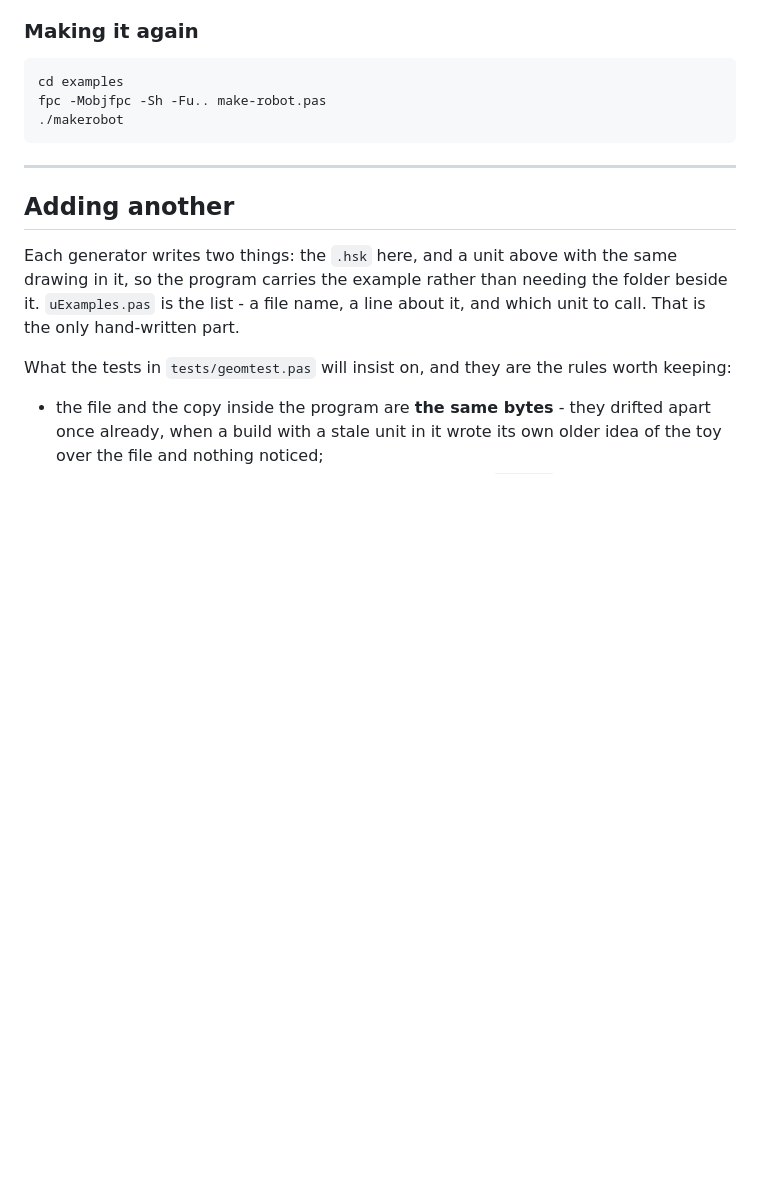
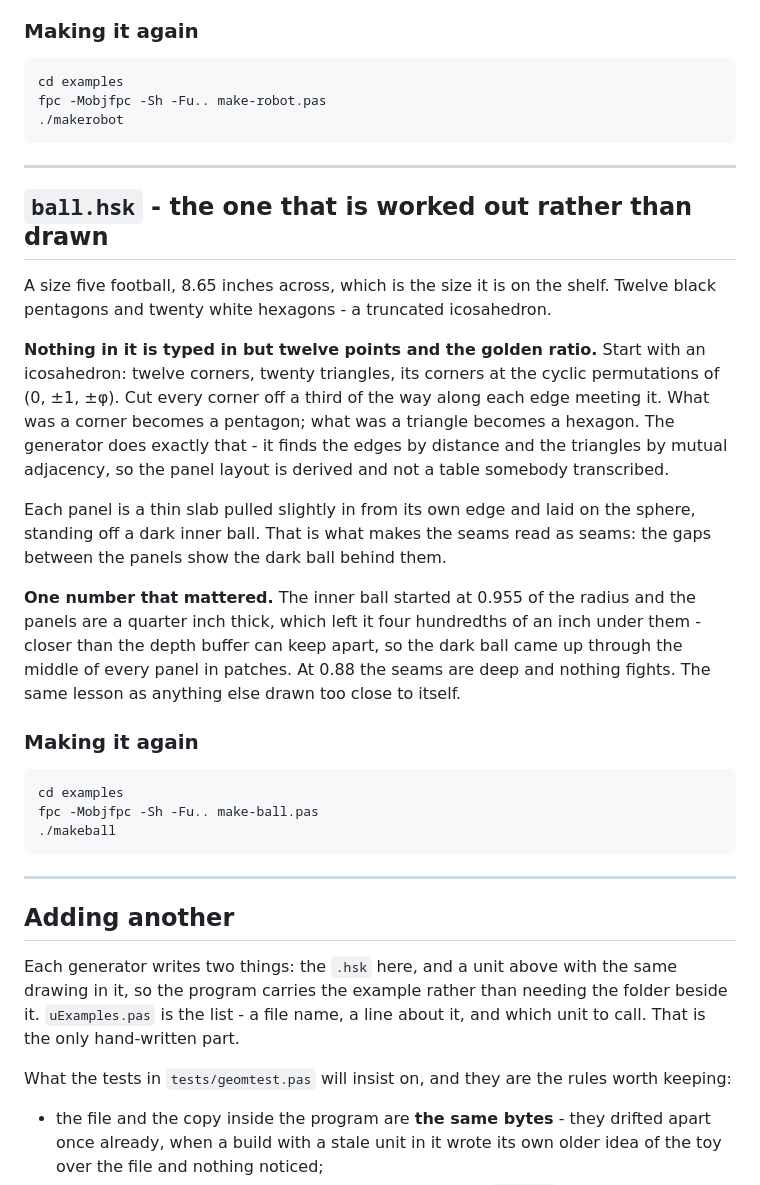
Before and after one commit to TonyStone31/noella-etch-a-sketch, a Markdown page: examples/README.md, the part around the change. GitHub-like rendering; blank space fills up the shorter version.

Commit message:
A football, and the README gets moving pictures
Twelve pentagons and twenty hexagons, and nothing in it is typed in but
twelve points and the golden ratio: it builds an icosahedron, finds its
edges by distance and its triangles by mutual adjacency, and cuts every
corner off a third of the way along each edge.  What was a corner becomes
a pentagon, what was a triangle becomes a hexagon.

Each panel is a thin slab pulled in from its own edge and laid on the
sphere, standing off a dark inner ball so the gaps read as seams.  The
inner ball started at 0.955 of the radius, which left it four hundredths
of an inch under the panels - closer than the depth buffer can keep
apart, and it came up through the middle of every panel in patches.  At
0.88 nothing fights.

The README now opens with the robot turning - Tony's own export - and the
ball beside it.  tools/turntable.pas makes the second one: it hands
uShoot.SavePathGif a camera path that goes once round, so a picture for
the README does not need somebody driving the recording room.  Its camera
has to be sized for the render buffer rather than the finished GIF, which
is two-to-one, or the model comes out a quarter of the picture.

Co-Authored-By: Claude Opus 5 (1M context) <noreply@anthropic.com>
Claude-Session: https://claude.ai/code/session_01ApEGexLfVT6UAifDsUsJzq

````diff
--- a/examples/README.md
+++ b/examples/README.md
@@ -205,6 +205,41 @@ fpc -Mobjfpc -Sh -Fu.. make-robot.pas
 
 ---
 
+## `ball.hsk` - the one that is worked out rather than drawn
+
+A size five football, 8.65 inches across, which is the size it is on the
+shelf.  Twelve black pentagons and twenty white hexagons - a truncated
+icosahedron.
+
+**Nothing in it is typed in but twelve points and the golden ratio.**  Start
+with an icosahedron: twelve corners, twenty triangles, its corners at the
+cyclic permutations of (0, ±1, ±φ).  Cut every corner off a third of the way
+along each edge meeting it.  What was a corner becomes a pentagon; what was a
+triangle becomes a hexagon.  The generator does exactly that - it finds the
+edges by distance and the triangles by mutual adjacency, so the panel layout
+is derived and not a table somebody transcribed.
+
+Each panel is a thin slab pulled slightly in from its own edge and laid on
+the sphere, standing off a dark inner ball.  That is what makes the seams
+read as seams: the gaps between the panels show the dark ball behind them.
+
+**One number that mattered.**  The inner ball started at 0.955 of the radius
+and the panels are a quarter inch thick, which left it four hundredths of an
+inch under them - closer than the depth buffer can keep apart, so the dark
+ball came up through the middle of every panel in patches.  At 0.88 the
+seams are deep and nothing fights.  The same lesson as anything else drawn
+too close to itself.
+
+### Making it again
+
+```
+cd examples
+fpc -Mobjfpc -Sh -Fu.. make-ball.pas
+./makeball
+```
+
+---
+
 ## Adding another
 
 Each generator writes two things: the `.hsk` here, and a unit above with the
````
Also changed, not shown: README.md (+10 -0 lines), WHATS_NEW.md (+8 -0 lines), docs/media/ball.gif (added), 7 other files.
